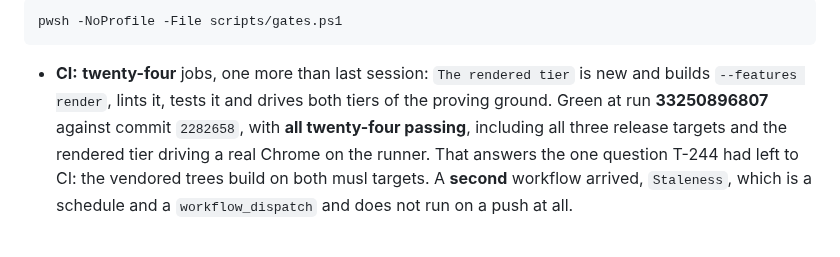
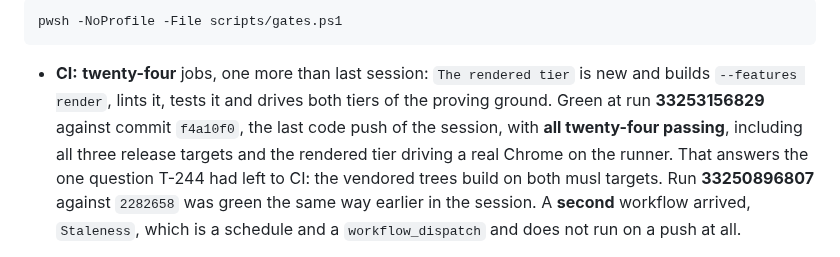
Before and after one commit to Azathothas/bit-cli, a Markdown page: TODO/PROGRESS.md, the part around the change. Rendered like a GitHub page.

Commit message:
Name the run the last push actually started
Run 33253156829 against f4a10f0, the last code push of the session, is green on
all twenty-four jobs with none failed.

RULES.md section 2 step 6 asks a session to read the run its push started, and
the CI line named an earlier one because that run was still in flight when the
line was written.

[skip ci]

```diff
--- a/TODO/PROGRESS.md
+++ b/TODO/PROGRESS.md
@@ -116,11 +116,12 @@ pwsh -NoProfile -File scripts/gates.ps1
 
 - **CI:** **twenty-four** jobs, one more than last session: `The rendered tier`
   is new and builds `--features render`, lints it, tests it and drives both
-  tiers of the proving ground. Green at run **33250896807** against commit
-  `2282658`, with **all twenty-four passing**, including all three release
-  targets and the rendered tier driving a real Chrome on the runner. That
-  answers the one question T-244 had left to CI: the vendored trees build on
-  both musl targets.
+  tiers of the proving ground. Green at run **33253156829** against commit
+  `f4a10f0`, the last code push of the session, with **all twenty-four
+  passing**, including all three release targets and the rendered tier driving
+  a real Chrome on the runner. That answers the one question T-244 had left to
+  CI: the vendored trees build on both musl targets. Run **33250896807**
+  against `2282658` was green the same way earlier in the session.
   A **second** workflow arrived, `Staleness`, which is a schedule and a
   `workflow_dispatch` and does not run on a push at all.
 
```
